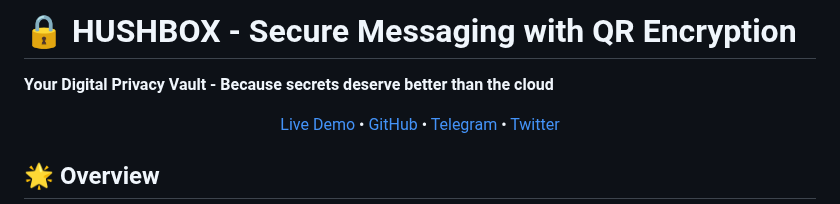
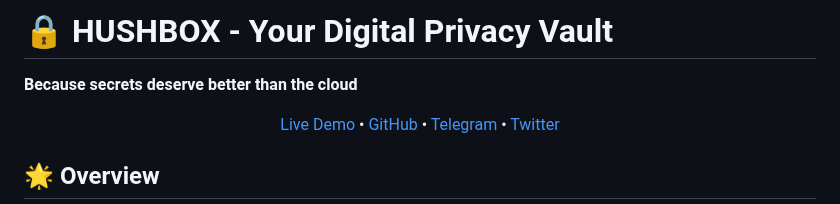
Before and after one commit to MPetovick/testHUSHBOX, a Markdown page: README3.md, the part around the change. Rendered like a GitHub page.

```diff
--- a/README3.md
+++ b/README3.md
@@ -1,5 +1,5 @@
-# 🔒 HUSHBOX - Secure Messaging with QR Encryption
-**Your Digital Privacy Vault - Because secrets deserve better than the cloud**
+# 🔒 HUSHBOX - Your Digital Privacy Vault
+**Because secrets deserve better than the cloud**
 
 <div align="center">
     <a href="https://www.hushbox.online">Live Demo</a> •
```
